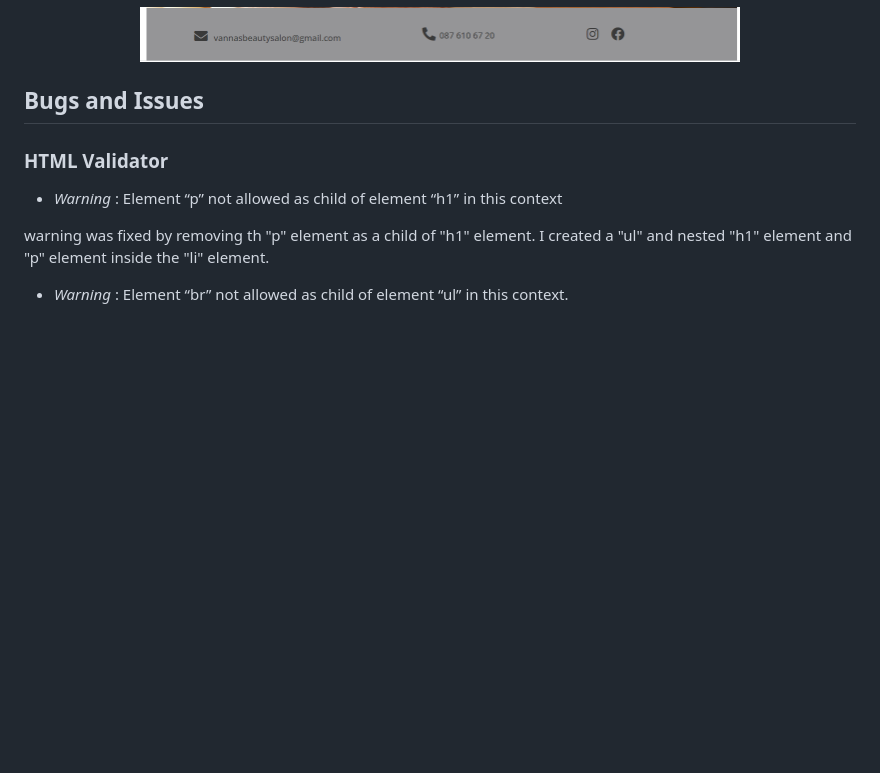
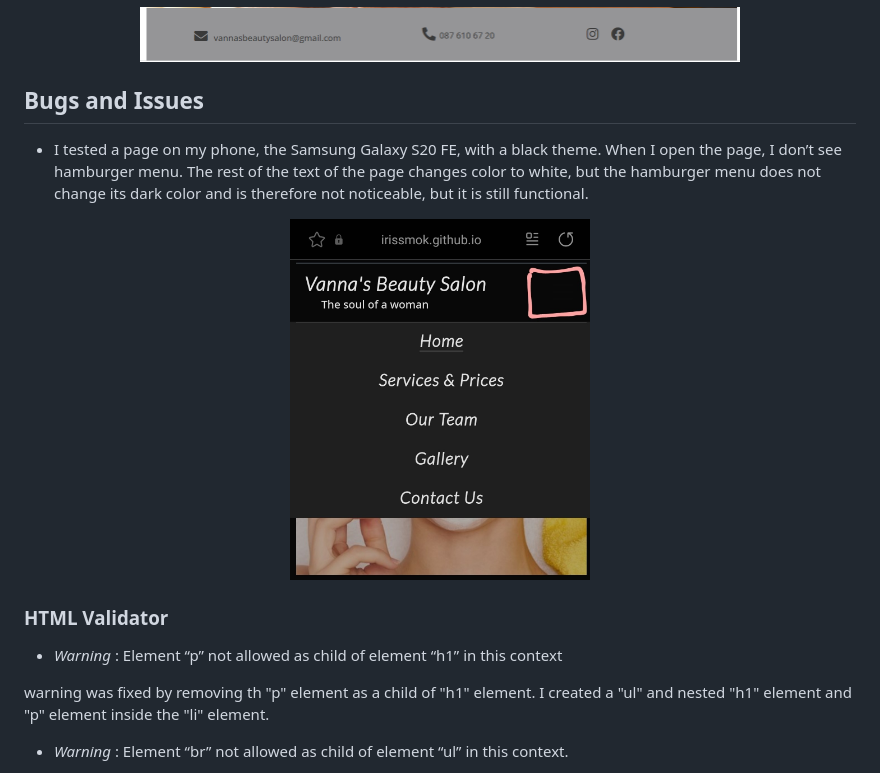
Before and after one commit to Code-Institute-Submissions/Vannas-Beauty-Salon_MS1, a Markdown page: README.md, the part around the change. Rendered like a GitHub page; pictures changed too: assets/images/readme/hamburger-menu.jpg (added); blank space fills up the shorter version.

Commit message:
Add text and image for hamburger menu issue

```diff
--- a/README.md
+++ b/README.md
@@ -315,6 +315,13 @@ The W3C Markup Validator and W3C CSS Validator Services were used to check my co
 
 ## Bugs and Issues
 
+- I tested a page on my phone, the Samsung Galaxy S20 FE, with a black theme. When I open the page, I don’t see hamburger menu. The rest of the text of the page changes color to white, but the hamburger menu does not change its dark color and is therefore not noticeable, but it is still functional.
+
+<p align="center">
+<img src="assets/images/readme/hamburger-menu.jpg" width="300" height="100%">
+</p>
+
+
 ### **HTML Validator**
 
 - *Warning* : Element “p” not allowed as child of element “h1” in this context
```
